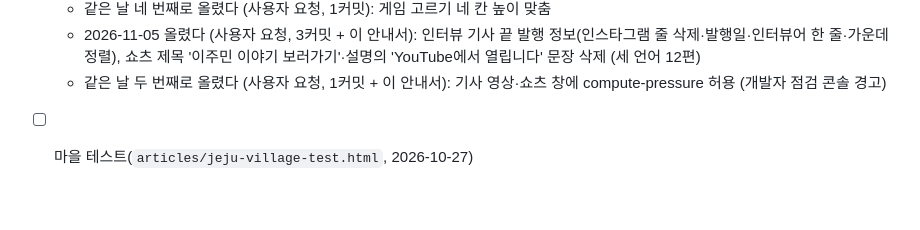
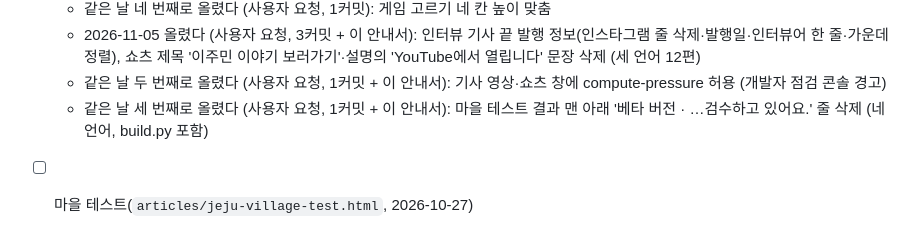
Before and after one commit to tnwls6490-a11y/ijejumin-webzine, a Markdown page: CLAUDE.md, the part around the change. Rendered like a GitHub page; blank space fills up the shorter version.

Commit message:
안내서: GitHub에 올린 기록 (마을 테스트 베타 문구 삭제)
Co-Authored-By: Claude Opus 5.5 <noreply@anthropic.com>

```diff
--- a/CLAUDE.md
+++ b/CLAUDE.md
@@ -1061,6 +1061,7 @@ ijejumin-webzine/
   - 2026-11-05 올렸다 (사용자 요청, 3커밋 + 이 안내서): 인터뷰 기사 끝 발행 정보(인스타그램 줄 삭제·발행일·인터뷰어 한 줄·가운데 정렬),
     쇼츠 제목 '이주민 이야기 보러가기'·설명의 'YouTube에서 열립니다' 문장 삭제 (세 언어 12편)
   - 같은 날 두 번째로 올렸다 (사용자 요청, 1커밋 + 이 안내서): 기사 영상·쇼츠 창에 compute-pressure 허용 (개발자 점검 콘솔 경고)
+  - 같은 날 세 번째로 올렸다 (사용자 요청, 1커밋 + 이 안내서): 마을 테스트 결과 맨 아래 '베타 버전 · …검수하고 있어요.' 줄 삭제 (네 언어, build.py 포함)
 - [ ] 마을 테스트(`articles/jeju-village-test.html`, 2026-10-27)
   - 하르방·제목 그림(`images/village-test/`)과 첫 화면 배경 `find-test-bg.jpg`의 출처: 누가 무엇으로 만들었는지 `credits.txt`의 [확인 필요]를 채운다
   - 주황 버튼 위 흰 글자('테스트 시작하기' 등)는 헤더처럼 대비가 4.5:1에 못 미친다. 헤더·푸터와 같이 정한다
```
